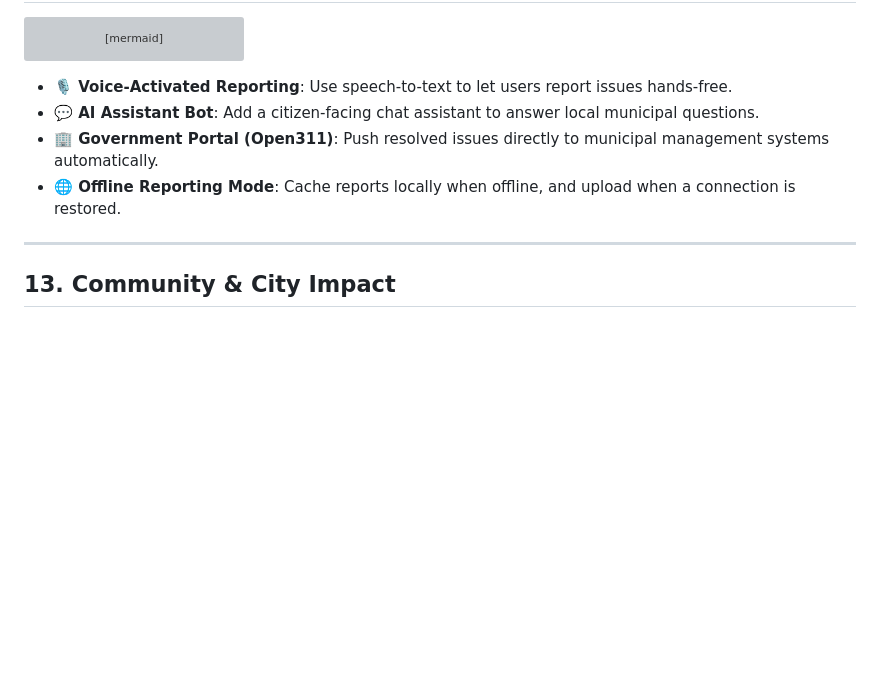
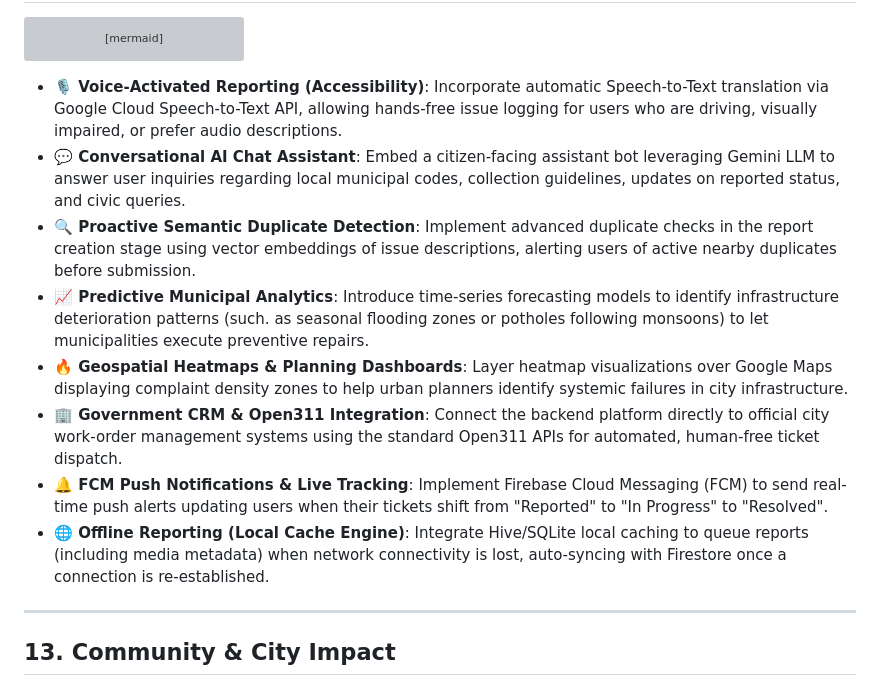
Before and after one commit to Farhan8007/CivicLens_AI, a Markdown page: project_submission_document.md, the part around the change. Rendered like a GitHub page; blank space fills up the shorter version; grey boxes are pictures that could not be loaded.

Commit message:
docs: complete Section 12 (Future Scope) with all 8 detailed hackathon requirements

````diff
--- a/project_submission_document.md
+++ b/project_submission_document.md
@@ -178,10 +178,14 @@ gantt
     Predictive Infrastructure:         des6, 2026-08-20, 2026-09-10
 ```
 
-*   **🎙️ Voice-Activated Reporting**: Use speech-to-text to let users report issues hands-free.
-*   **💬 AI Assistant Bot**: Add a citizen-facing chat assistant to answer local municipal questions.
-*   **🏢 Government Portal (Open311)**: Push resolved issues directly to municipal management systems automatically.
-*   **🌐 Offline Reporting Mode**: Cache reports locally when offline, and upload when a connection is restored.
+*   **🎙️ Voice-Activated Reporting (Accessibility)**: Incorporate automatic Speech-to-Text translation via Google Cloud Speech-to-Text API, allowing hands-free issue logging for users who are driving, visually impaired, or prefer audio descriptions.
+*   **💬 Conversational AI Chat Assistant**: Embed a citizen-facing assistant bot leveraging Gemini LLM to answer user inquiries regarding local municipal codes, collection guidelines, updates on reported status, and civic queries.
+*   **🔍 Proactive Semantic Duplicate Detection**: Implement advanced duplicate checks in the report creation stage using vector embeddings of issue descriptions, alerting users of active nearby duplicates before submission.
+*   **📈 Predictive Municipal Analytics**: Introduce time-series forecasting models to identify infrastructure deterioration patterns (such. as seasonal flooding zones or potholes following monsoons) to let municipalities execute preventive repairs.
+*   **🔥 Geospatial Heatmaps & Planning Dashboards**: Layer heatmap visualizations over Google Maps displaying complaint density zones to help urban planners identify systemic failures in city infrastructure.
+*   **🏢 Government CRM & Open311 Integration**: Connect the backend platform directly to official city work-order management systems using the standard Open311 APIs for automated, human-free ticket dispatch.
+*   **🔔 FCM Push Notifications & Live Tracking**: Implement Firebase Cloud Messaging (FCM) to send real-time push alerts updating users when their tickets shift from "Reported" to "In Progress" to "Resolved".
+*   **🌐 Offline Reporting (Local Cache Engine)**: Integrate Hive/SQLite local caching to queue reports (including media metadata) when network connectivity is lost, auto-syncing with Firestore once a connection is re-established.
 
 ---
 
````
